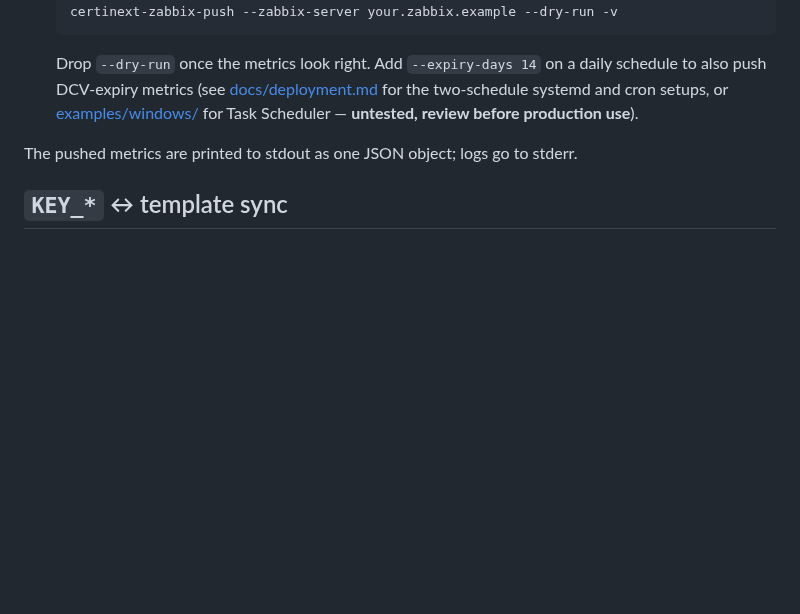
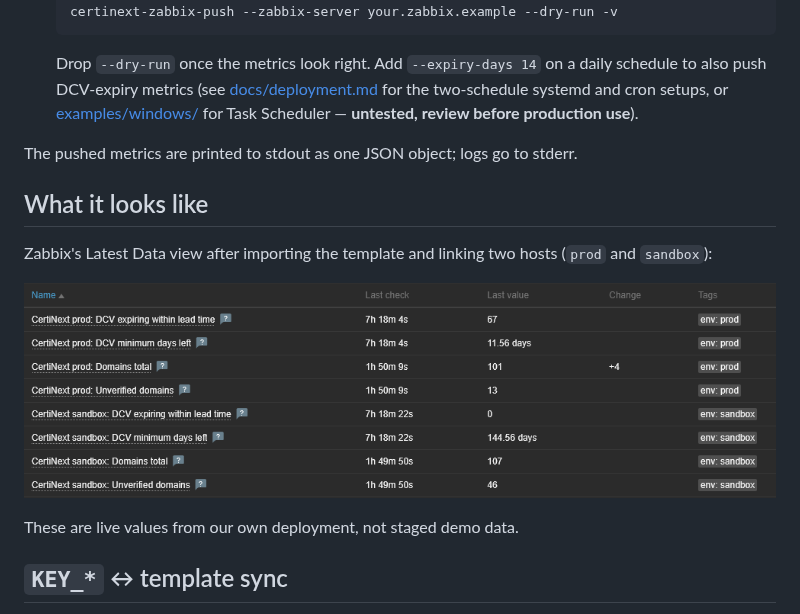
Before and after one commit to tod-uma/certinext-zabbix, a Markdown page: README.md, the part around the change. Rendered like a GitHub page; pictures changed too: docs/images/zabbix-latest-data.png (added); blank space fills up the shorter version.

Commit message:
docs: add Zabbix Latest Data screenshot to README
Shows the template's items post-import for both prod and sandbox hosts.
Live values from our own deployment, called out as such rather than
staged demo data — a deliberate choice after weighing whether the
aggregate counts (no domain names) are worth treating as sensitive.

```diff
--- a/README.md
+++ b/README.md
@@ -79,6 +79,15 @@ wanted.
 The pushed metrics are printed to stdout as one JSON object; logs go to
 stderr.
 
+## What it looks like
+
+Zabbix's Latest Data view after importing the template and linking two
+hosts (`prod` and `sandbox`):
+
+![Zabbix Latest Data view showing CertiNext prod and sandbox items: DCV expiring within lead time, DCV minimum days left, domains total, and unverified domains](docs/images/zabbix-latest-data.png)
+
+These are live values from our own deployment, not staged demo data.
+
 ## `KEY_*` ↔ template sync
 
 The Zabbix item keys the pusher writes (`KEY_*` constants in
```
